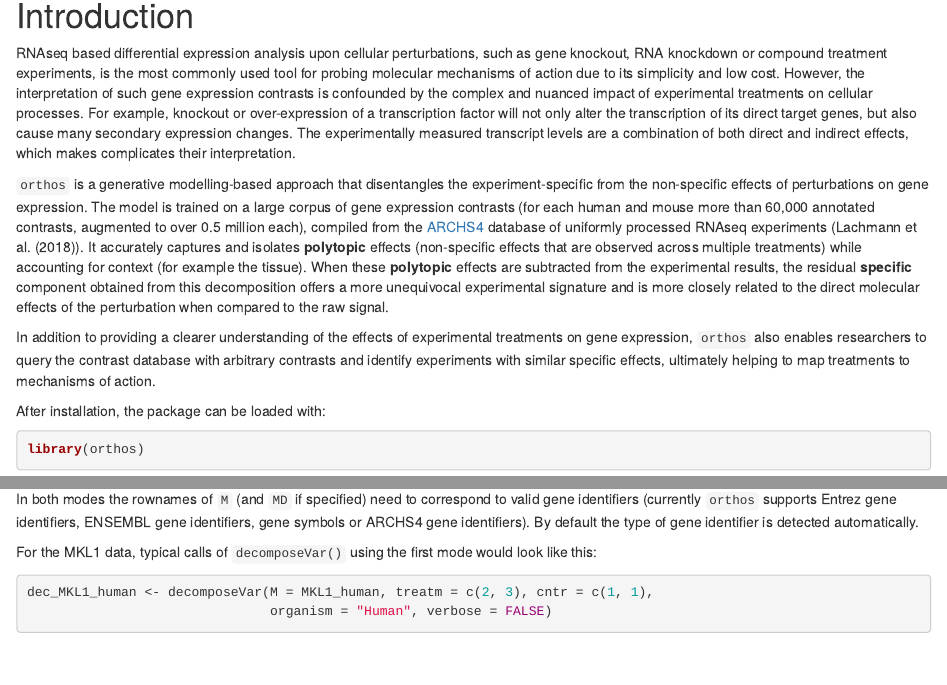
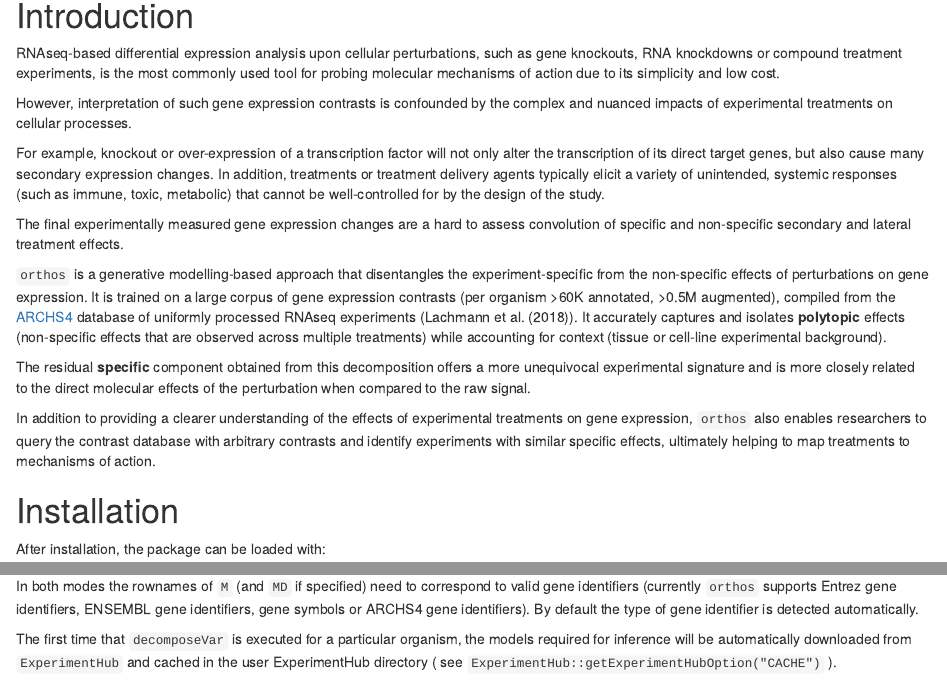
Before and after one commit to fmicompbio/orthos, an R Markdown document (vignettes/orthosIntro.Rmd): the page in a window 1100 px wide, from 430 px down, and a second part further down, joined at a grey line. Rendered offline with R 4.5, knitr and Pandoc, with nearby package versions; drawn as R Markdown's standard HTML page in place of the format the file asks for; some code elsewhere in the file could not run offline; common packages that the code uses without loading them are loaded.

Commit message:
Vignette/README edits

````diff
--- a/vignettes/orthosIntro.Rmd
+++ b/vignettes/orthosIntro.Rmd
@@ -68,37 +68,43 @@ body {
 
 # Introduction
 
-RNAseq based differential expression analysis upon cellular perturbations,
-such as gene knockout, RNA knockdown or compound treatment experiments, is
+RNAseq-based differential expression analysis upon cellular perturbations,
+such as gene knockouts, RNA knockdowns or compound treatment experiments, is
 the most commonly used tool for probing molecular mechanisms of action due to
 its simplicity and low cost.
-However, the interpretation of such gene expression contrasts is confounded by
-the complex and nuanced impact of experimental treatments on cellular processes.
+
+However, interpretation of such gene expression contrasts is confounded by
+the complex and nuanced impacts of experimental treatments on cellular processes.
+
 For example, knockout or over-expression of a transcription factor will not
 only alter the transcription of its direct target genes, but also cause many
-secondary expression changes. The experimentally measured transcript levels are
-a combination of both direct and indirect effects, which makes complicates
-their interpretation.
+secondary expression changes. In addition, treatments  or  treatment delivery agents
+typically elicit a variety of unintended, systemic responses
+(such as immune, toxic, metabolic) that cannot be well-controlled for by the design of the study.
+
+The final experimentally measured gene expression changes are a hard to assess convolution
+of specific and non-specific secondary and lateral treatment effects.
 
 `orthos` is a generative modelling-based approach that disentangles the
 experiment-specific from the non-specific effects of perturbations on gene
-expression. The model is trained on a large corpus of gene expression contrasts
-(for each human and mouse more than 60,000 annotated contrasts, augmented to
-over 0.5 million each), compiled from the [ARCHS4](https://maayanlab.cloud/archs4/)
+expression. It is trained on a large corpus of gene expression contrasts
+(per organism >60K annotated, >0.5M augmented), compiled from the [ARCHS4](https://maayanlab.cloud/archs4/)
 database of uniformly processed RNAseq experiments (@lachmann2018massive).
 It accurately captures and isolates **polytopic** effects (non-specific effects
 that are observed across multiple treatments) while accounting for context
-(for example the tissue).
-When these **polytopic** effects are subtracted from the experimental results,
-the residual **specific** component obtained from this decomposition offers a
-more unequivocal experimental signature and is more closely related to
-the direct molecular effects of the perturbation when compared to the raw signal.
+(tissue or cell-line experimental background).
+
+The residual **specific** component obtained from this decomposition offers a more unequivocal
+experimental signature and is more closely related to the direct molecular effects
+of the perturbation when compared to the raw signal.
 
 In addition to providing a clearer understanding of the effects of experimental
 treatments on gene expression, `orthos` also enables researchers to query the
 contrast database with arbitrary contrasts and identify experiments with similar
 specific effects, ultimately helping to map treatments to mechanisms of action.
 
+
+# Installation
 After installation, the package can be loaded with:
 
 ```{r library}
@@ -206,3 +214,6 @@ valid gene identifiers (currently `orthos` supports Entrez gene identifiers,
 ENSEMBL gene identifiers, gene symbols or ARCHS4 gene identifiers).
 By default the type of gene identifier is detected automatically.
 
+The first time that `decomposeVar` is executed for a particular organism, the models required for inference
+will be automatically downloaded from `ExperimentHub` and cached in the user ExperimentHub directory
+( see `ExperimentHub::getExperimentHubOption("CACHE")` ).
````
Also changed, not shown: README.md, vignettes/orthosIntro.Rmd (43 more changed lines).
